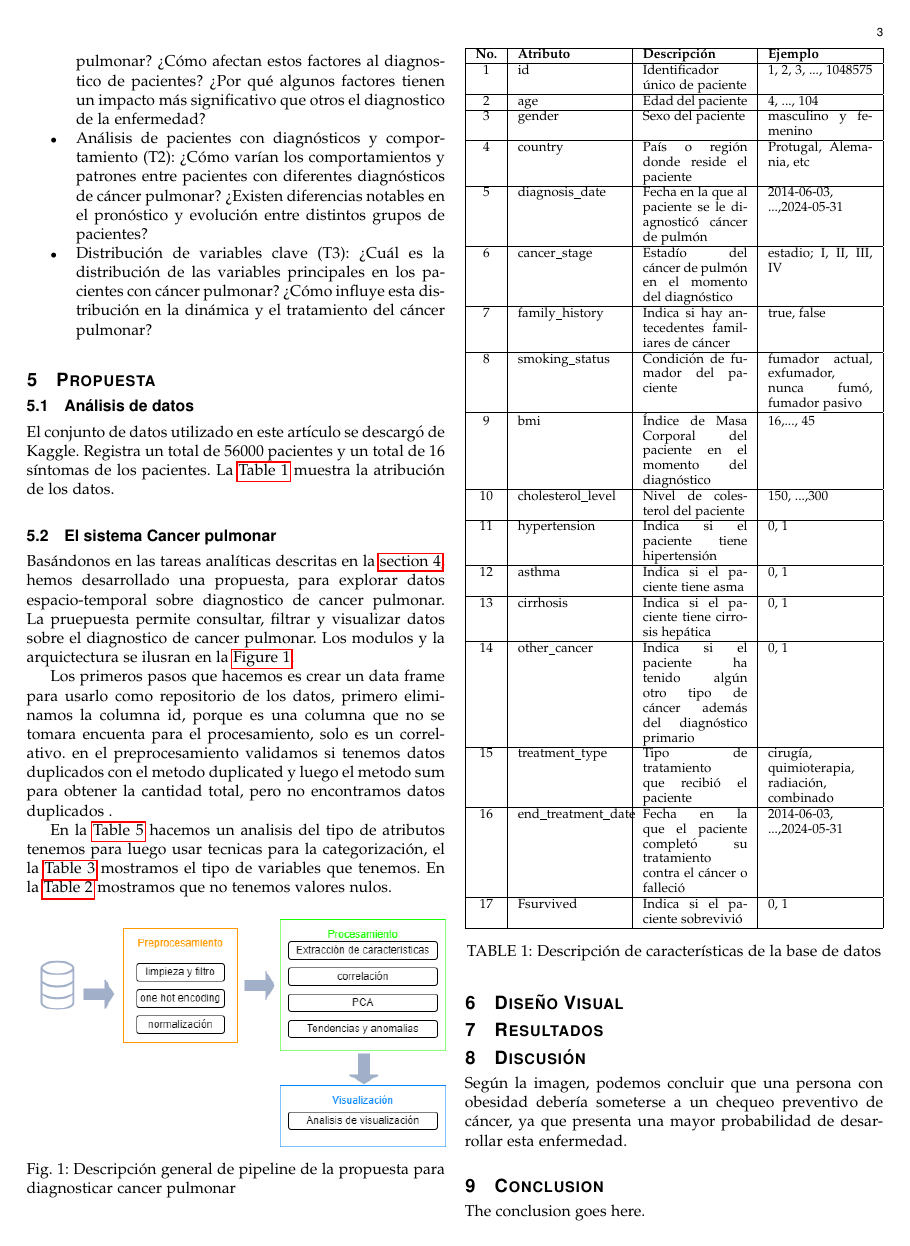
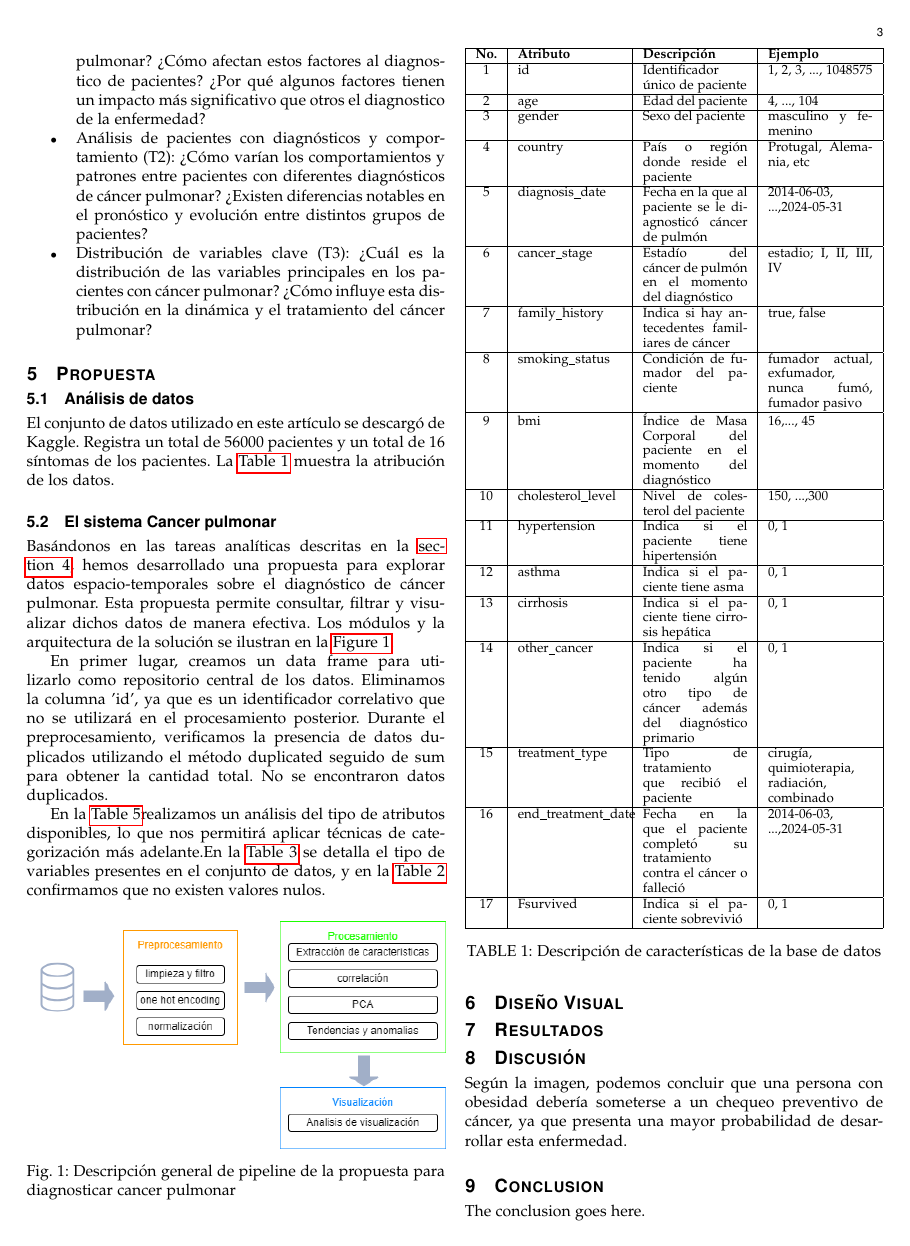
Before and after one commit to hAriasm/RecuperacionInfo, a LaTeX paper (informeArticulo/articuloRI.tex): page 3 of 6. Compiled offline with pdfLaTeX.

Commit message:
modificaciones de texto en propuesta

```diff
--- a/informeArticulo/articuloRI.tex
+++ b/informeArticulo/articuloRI.tex
@@ -252,12 +252,11 @@ cholesterol\_level      &  151          & 150           & 300 \\ \hline
 
 
 \subsection{El sistema Cancer pulmonar}
-Basándonos en las tareas analíticas descritas en la  \autoref{sec:analiticas}, hemos desarrollado una propuesta, para explorar datos espacio-temporal sobre diagnostico de cancer pulmonar. La pruepuesta permite consultar, filtrar y visualizar datos sobre el diagnostico de cancer pulmonar. Los modulos y la arquictectura se ilusran en la \autoref{fig:pipeline}.
+Basándonos en las tareas analíticas descritas en la  \autoref{sec:analiticas}, hemos desarrollado una propuesta para explorar datos espacio-temporales sobre el diagnóstico de cáncer pulmonar. Esta propuesta permite consultar, filtrar y visualizar dichos datos de manera efectiva. Los módulos y la arquitectura de la solución se ilustran en la \autoref{fig:pipeline}.
 
-Los primeros pasos que hacemos es crear un data frame para usarlo como repositorio de los datos, primero eliminamos la columna id, porque es una columna que no se tomara encuenta para el procesamiento, solo es un correlativo. en el preprocesamiento validamos si tenemos datos duplicados con el metodo duplicated y luego el metodo sum para obtener la cantidad total, pero no encontramos datos duplicados .
+En primer lugar, creamos un data frame para utilizarlo como repositorio central de los datos. Eliminamos la columna 'id', ya que es un identificador correlativo que no se utilizará en el procesamiento posterior. Durante el preprocesamiento, verificamos la presencia de datos duplicados utilizando el método duplicated seguido de sum para obtener la cantidad total. No se encontraron datos duplicados.
 
-
-En la \autoref{tab:tipoAtributos} hacemos un analisis del tipo de atributos tenemos para luego usar tecnicas para la categorización, el la \autoref{tab:tipoVariable} mostramos el tipo de variables que tenemos. En la \autoref{tab:valoresNulos} mostramos que no tenemos valores nulos.
+En la \autoref{tab:tipoAtributos}realizamos un análisis del tipo de atributos disponibles, lo que nos permitirá aplicar técnicas de categorización más adelante.En la \autoref{tab:tipoVariable} se detalla el tipo de variables presentes en el conjunto de datos, y en la \autoref{tab:valoresNulos} confirmamos que no existen valores nulos.
 
 
 
```
Also changed, not shown: informeArticulo/articuloRI.pdf, 4 other files.
